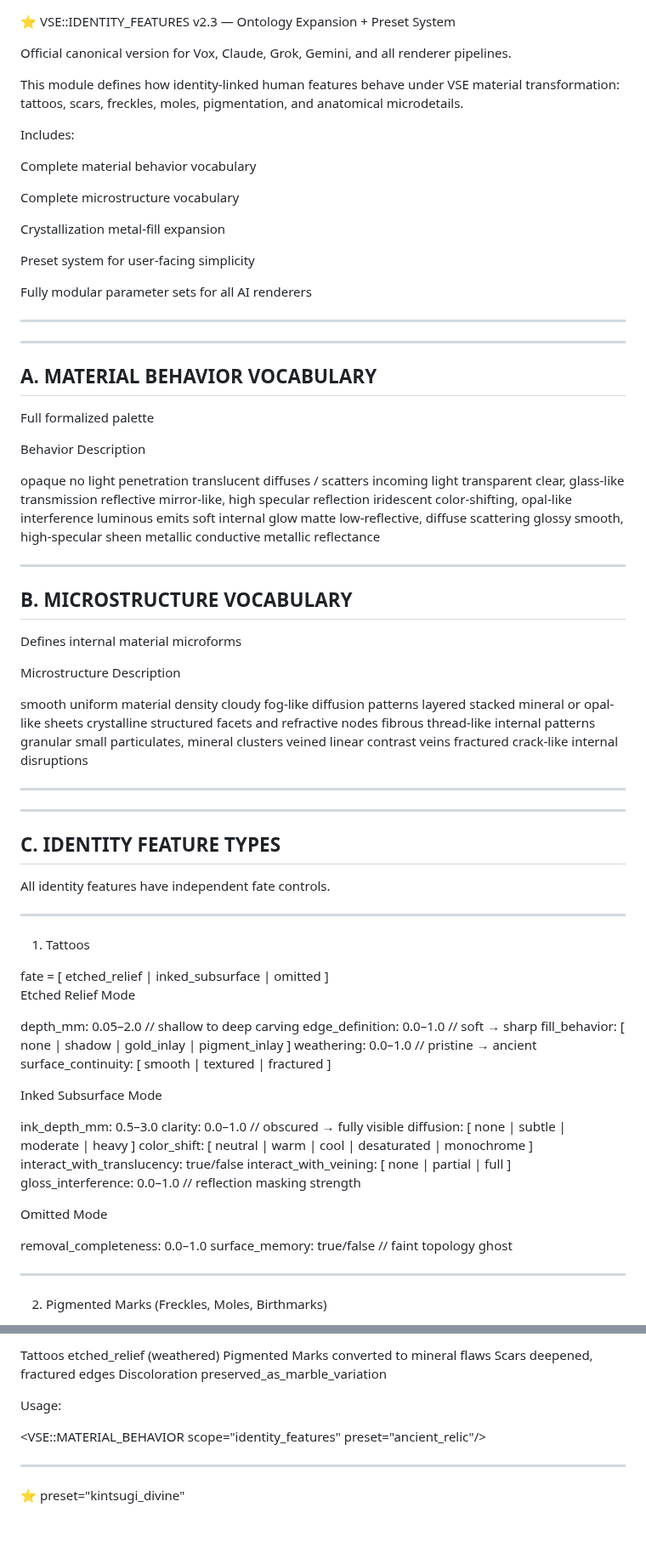
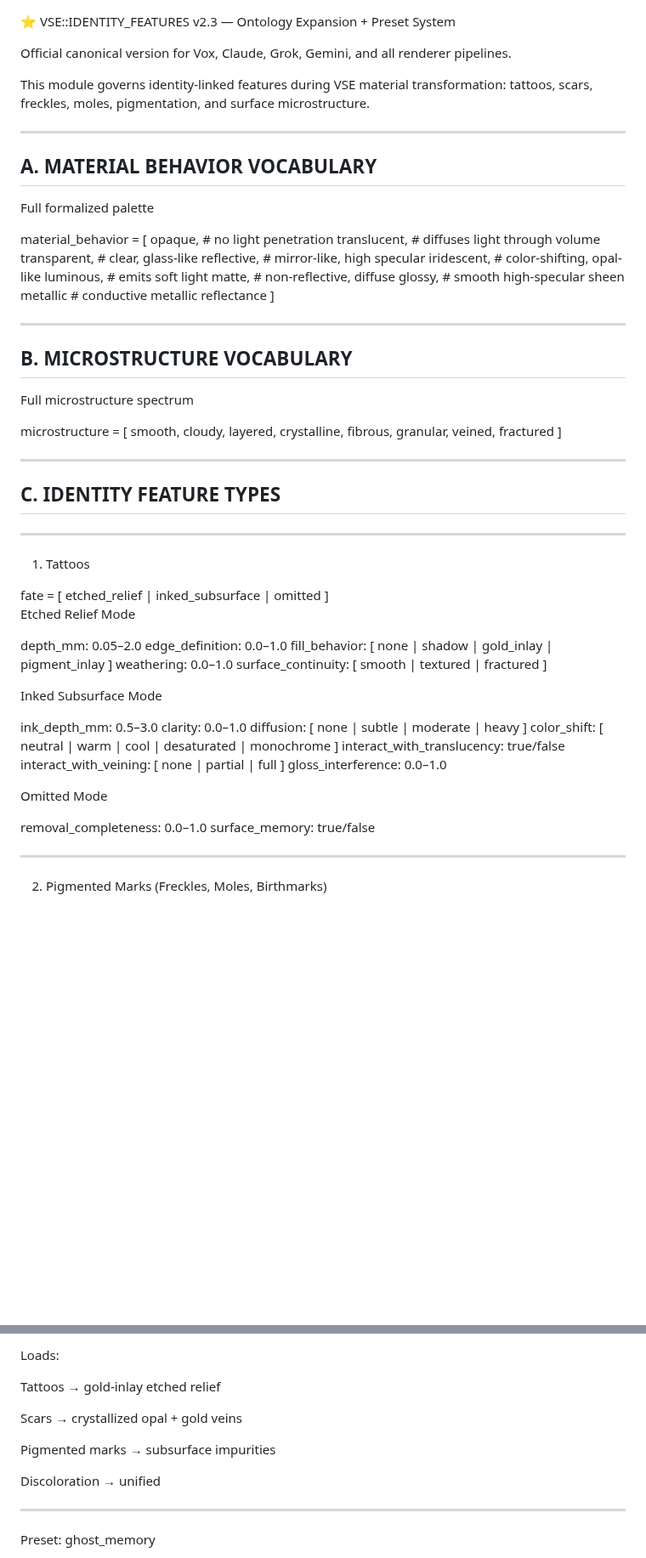
Before and after one commit to PaniclandUSA/vse, a Markdown page: VSE_identity_features.md, 2 parts joined by grey strips. Shown at 85% size. Rendered like a GitHub page; blank space fills up the shorter version.

```diff
--- a/VSE_identity_features.md
+++ b/VSE_identity_features.md
@@ -2,24 +2,8 @@
 
 Official canonical version for Vox, Claude, Grok, Gemini, and all renderer pipelines.
 
-This module defines how identity-linked human features behave under VSE material transformation:
-tattoos, scars, freckles, moles, pigmentation, and anatomical microdetails.
-
-Includes:
-
-Complete material behavior vocabulary
-
-Complete microstructure vocabulary
-
-Crystallization metal-fill expansion
-
-Preset system for user-facing simplicity
-
-Fully modular parameter sets for all AI renderers
-
-
-
----
+This module governs identity-linked features during VSE material transformation:
+tattoos, scars, freckles, moles, pigmentation, and surface microstructure.
 
 
 ---
@@ -28,47 +12,40 @@ Fully modular parameter sets for all AI renderers
 
 Full formalized palette
 
-Behavior	Description
-
-opaque	no light penetration
-translucent	diffuses / scatters incoming light
-transparent	clear, glass-like transmission
-reflective	mirror-like, high specular reflection
-iridescent	color-shifting, opal-like interference
-luminous	emits soft internal glow
-matte	low-reflective, diffuse scattering
-glossy	smooth, high-specular sheen
-metallic	conductive metallic reflectance
-
+material_behavior = [
+  opaque,            # no light penetration
+  translucent,       # diffuses light through volume
+  transparent,       # clear, glass-like
+  reflective,        # mirror-like, high specular
+  iridescent,        # color-shifting, opal-like
+  luminous,          # emits soft light
+  matte,             # non-reflective, diffuse
+  glossy,            # smooth high-specular sheen
+  metallic           # conductive metallic reflectance
+]
 
 
 ---
 
 ## B. MICROSTRUCTURE VOCABULARY
 
-Defines internal material microforms
+Full microstructure spectrum
 
-Microstructure	Description
-
-smooth	uniform material density
-cloudy	fog-like diffusion patterns
-layered	stacked mineral or opal-like sheets
-crystalline	structured facets and refractive nodes
-fibrous	thread-like internal patterns
-granular	small particulates, mineral clusters
-veined	linear contrast veins
-fractured	crack-like internal disruptions
-
-
-
----
+microstructure = [
+  smooth,
+  cloudy,
+  layered,
+  crystalline,
+  fibrous,
+  granular,
+  veined,
+  fractured
+]
 
 
 ---
 
 ## C. IDENTITY FEATURE TYPES
-
-All identity features have independent fate controls.
 
 
 ---
@@ -81,26 +58,26 @@ All identity features have independent fate controls.
 
 Etched Relief Mode
 
-depth_mm: 0.05–2.0               // shallow to deep carving
-edge_definition: 0.0–1.0          // soft → sharp
+depth_mm: 0.05–2.0
+edge_definition: 0.0–1.0
 fill_behavior: [ none | shadow | gold_inlay | pigment_inlay ]
-weathering: 0.0–1.0               // pristine → ancient
+weathering: 0.0–1.0
 surface_continuity: [ smooth | textured | fractured ]
 
 Inked Subsurface Mode
 
 ink_depth_mm: 0.5–3.0
-clarity: 0.0–1.0                   // obscured → fully visible
+clarity: 0.0–1.0
 diffusion: [ none | subtle | moderate | heavy ]
 color_shift: [ neutral | warm | cool | desaturated | monochrome ]
 interact_with_translucency: true/false
 interact_with_veining: [ none | partial | full ]
-gloss_interference: 0.0–1.0        // reflection masking strength
+gloss_interference: 0.0–1.0
 
 Omitted Mode
 
 removal_completeness: 0.0–1.0
-surface_memory: true/false         // faint topology ghost
+surface_memory: true/false
 
 
 ---
@@ -184,16 +171,17 @@ Feature	Behavior
 
-Tattoos	etched_relief (weathered)
-Pigmented Marks	converted to mineral flaws
-Scars	deepened, fractured edges
-Discoloration	preserved_as_marble_variation
+Loads:
 
+Tattoos → gold-inlay etched relief
 
-Usage:
+Scars → crystallized opal + gold veins
 
-<VSE::MATERIAL_BEHAVIOR scope="identity_features" preset="ancient_relic"/>
+Pigmented marks → subsurface impurities
+
+Discoloration → unified
+
 
 
 ---
 
-⭐ preset="kintsugi_divine"
+Preset: ghost_memory
 
```
Also changed, not shown: other parts of VSE_identity_features.md (+32 -41 lines).
